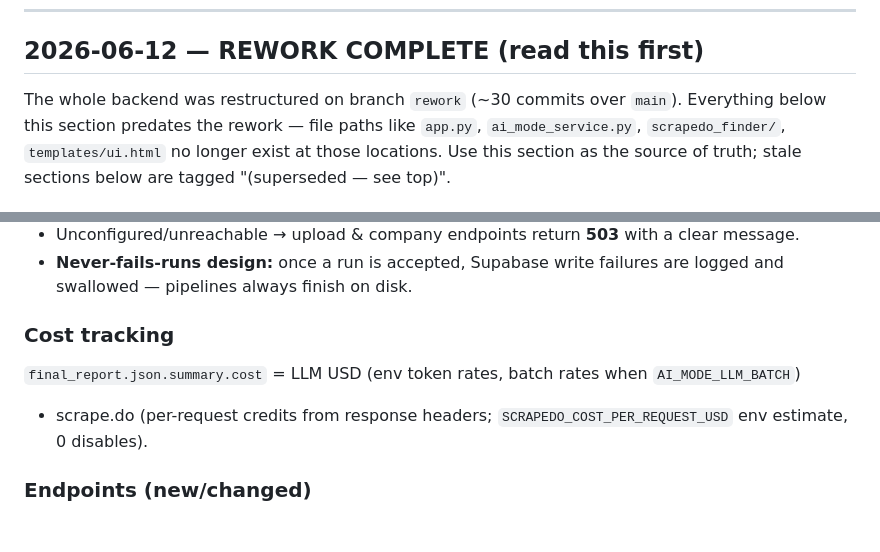
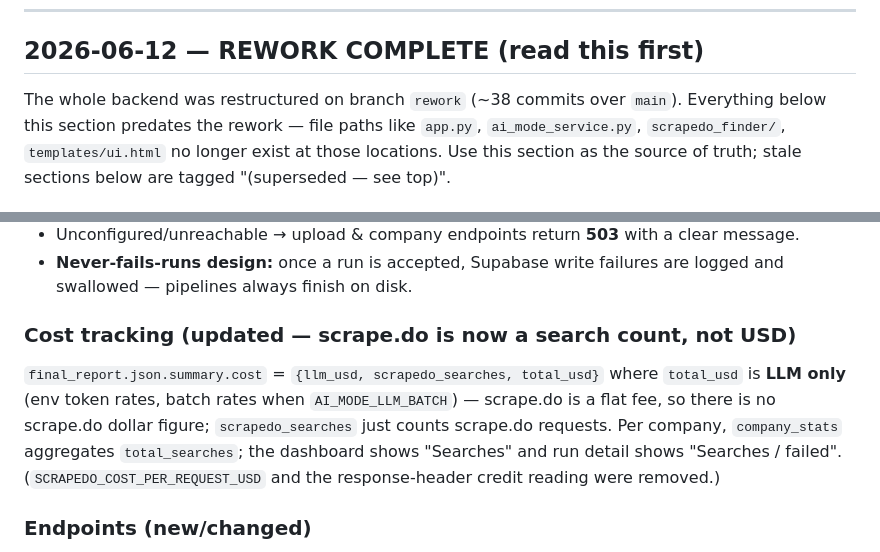
Before and after one commit to UY24/single_ra_firmo, a Markdown page: HANDOFF.md, 2 parts joined by grey strips. Drawn GitHub-style; blank space fills up the shorter version.

```diff
--- a/HANDOFF.md
+++ b/HANDOFF.md
@@ -6,7 +6,7 @@ Last updated: 2026-06-12. Read this first if you're picking up this repo.
 
 ## 2026-06-12 — REWORK COMPLETE (read this first)
 
-The whole backend was restructured on branch `rework` (~30 commits over `main`). Everything below
+The whole backend was restructured on branch `rework` (~38 commits over `main`). Everything below
 this section predates the rework — file paths like `app.py`, `ai_mode_service.py`,
 `scrapedo_finder/`, `templates/ui.html` no longer exist at those locations. Use this section as
 the source of truth; stale sections below are tagged "(superseded — see top)".
@@ -131,10 +161,13 @@ ai_mode_results/     # run outputs (gitignored)
 - **Never-fails-runs design:** once a run is accepted, Supabase write failures are logged and
   swallowed — pipelines always finish on disk.
 
-### Cost tracking
-`final_report.json.summary.cost` = LLM USD (env token rates, batch rates when `AI_MODE_LLM_BATCH`)
-+ scrape.do (per-request credits from response headers; `SCRAPEDO_COST_PER_REQUEST_USD` env estimate,
-0 disables).
+### Cost tracking (updated — scrape.do is now a search count, not USD)
+`final_report.json.summary.cost` = `{llm_usd, scrapedo_searches, total_usd}` where `total_usd` is
+**LLM only** (env token rates, batch rates when `AI_MODE_LLM_BATCH`) — scrape.do is a flat fee, so
+there is no scrape.do dollar figure; `scrapedo_searches` just counts scrape.do requests. Per company,
+`company_stats` aggregates `total_searches`; the dashboard shows "Searches" and run detail shows
+"Searches / failed". (`SCRAPEDO_COST_PER_REQUEST_USD` and the response-header credit reading were
+removed.)
 
 ### Endpoints (new/changed)
 - `POST /uploads/preview` — parse a CSV without running; returns detected columns/warnings/rows
```
Also changed, not shown: other parts of HANDOFF.md (+38 -8 lines).
